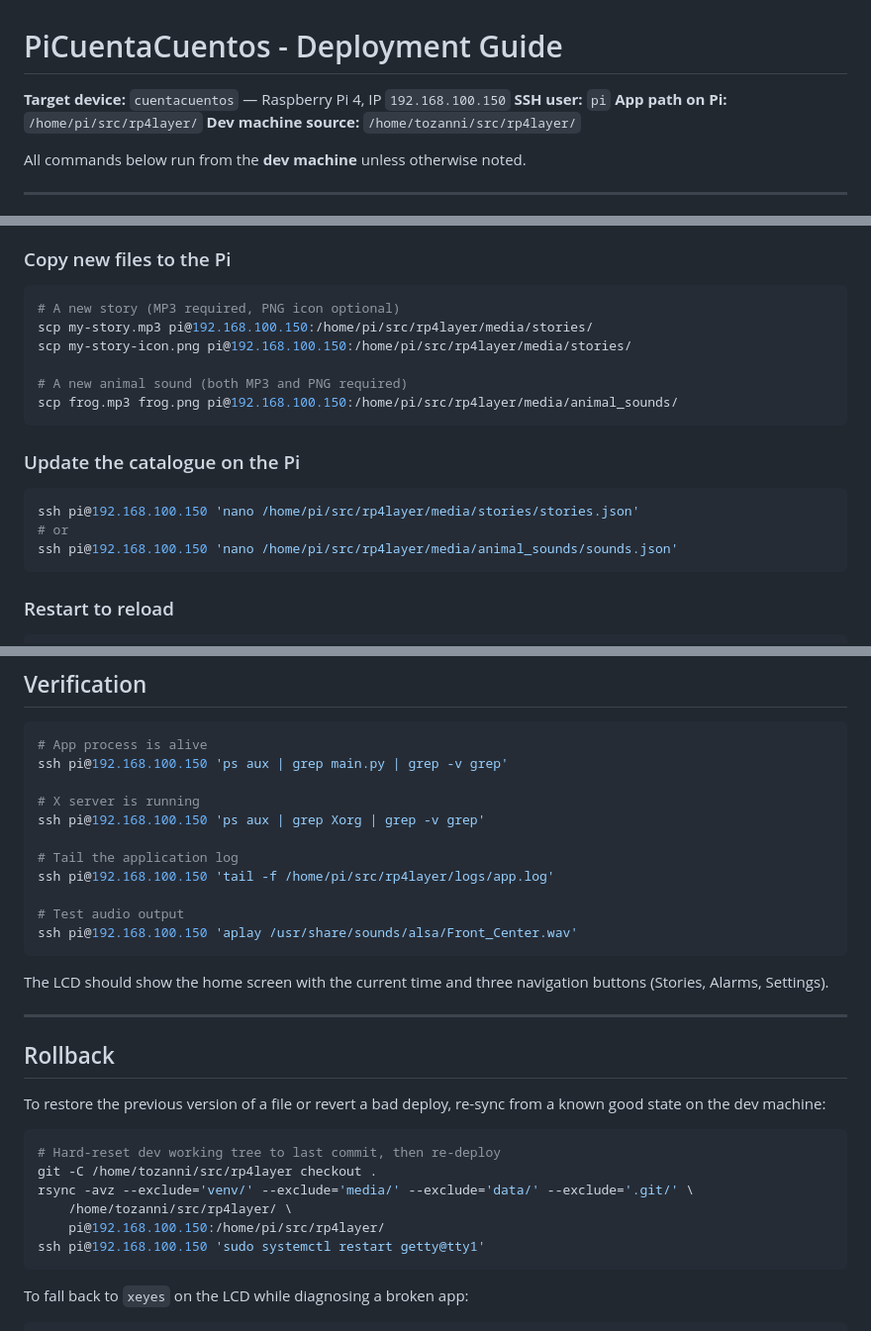
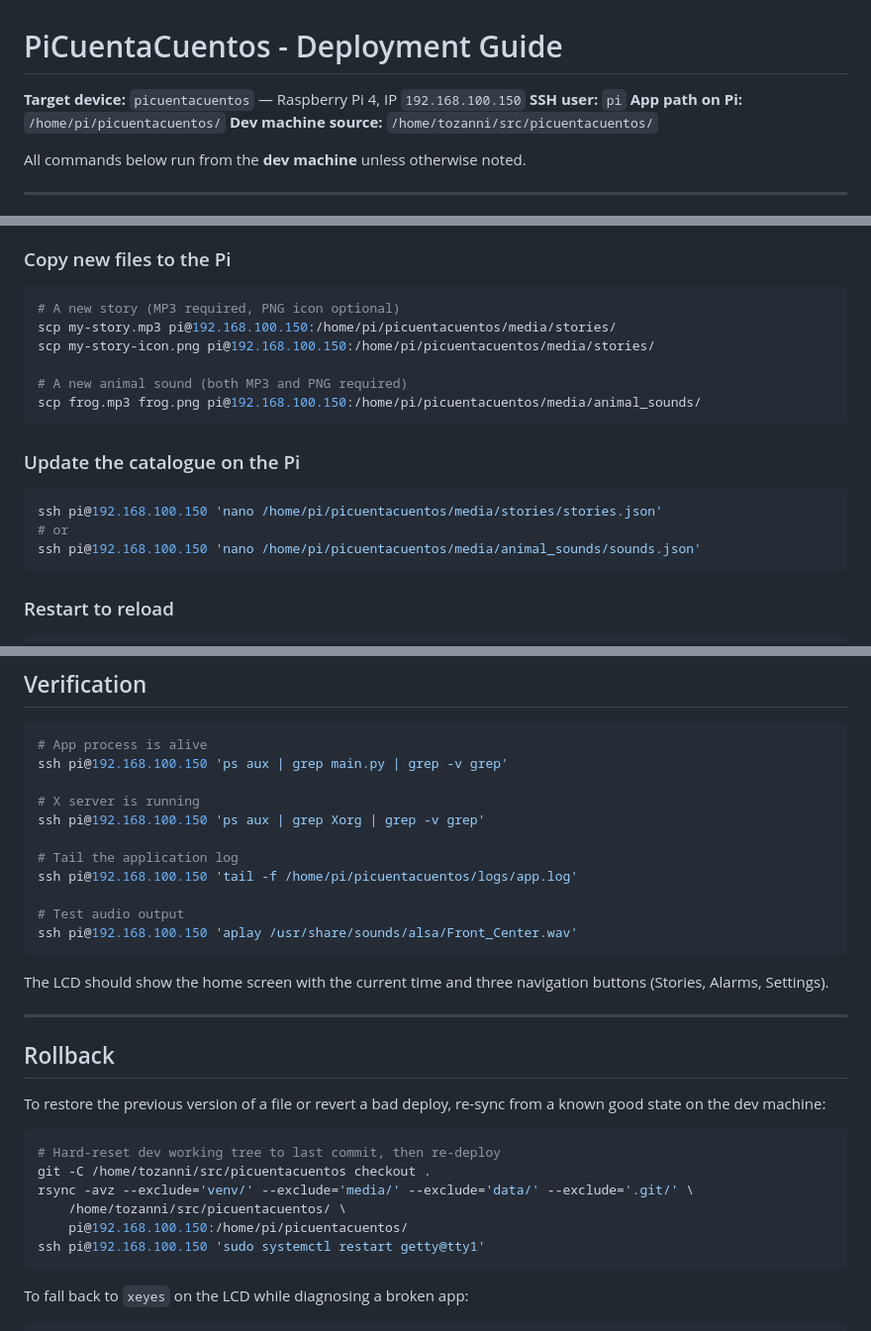
Before and after one commit to eduhrami/picuentacuentos, a Markdown page: docs/DEPLOY.md, 3 parts joined by grey strips. Shown at 99% size. Drawn GitHub-style.

````diff
--- a/docs/DEPLOY.md
+++ b/docs/DEPLOY.md
@@ -1,9 +1,9 @@
 # PiCuentaCuentos - Deployment Guide
 
-**Target device:** `cuentacuentos` — Raspberry Pi 4, IP `192.168.100.150`
+**Target device:** `picuentacuentos` — Raspberry Pi 4, IP `192.168.100.150`
 **SSH user:** `pi`
-**App path on Pi:** `/home/pi/src/rp4layer/`
-**Dev machine source:** `/home/tozanni/src/rp4layer/`
+**App path on Pi:** `/home/pi/picuentacuentos/`
+**Dev machine source:** `/home/tozanni/src/picuentacuentos/`
 
 All commands below run from the **dev machine** unless otherwise noted.
 
@@ -168,19 +168,19 @@ See `docs/MEDIA_MANAGEMENT.md` for the full catalogue format.
 
 ```bash
 # A new story (MP3 required, PNG icon optional)
-scp my-story.mp3 pi@192.168.100.150:/home/pi/src/rp4layer/media/stories/
-scp my-story-icon.png pi@192.168.100.150:/home/pi/src/rp4layer/media/stories/
+scp my-story.mp3 pi@192.168.100.150:/home/pi/picuentacuentos/media/stories/
+scp my-story-icon.png pi@192.168.100.150:/home/pi/picuentacuentos/media/stories/
 
 # A new animal sound (both MP3 and PNG required)
-scp frog.mp3 frog.png pi@192.168.100.150:/home/pi/src/rp4layer/media/animal_sounds/
+scp frog.mp3 frog.png pi@192.168.100.150:/home/pi/picuentacuentos/media/animal_sounds/
 ```
 
 ### Update the catalogue on the Pi
 
 ```bash
-ssh pi@192.168.100.150 'nano /home/pi/src/rp4layer/media/stories/stories.json'
+ssh pi@192.168.100.150 'nano /home/pi/picuentacuentos/media/stories/stories.json'
 # or
-ssh pi@192.168.100.150 'nano /home/pi/src/rp4layer/media/animal_sounds/sounds.json'
+ssh pi@192.168.100.150 'nano /home/pi/picuentacuentos/media/animal_sounds/sounds.json'
 ```
 
 ### Restart to reload
@@ -201,7 +201,7 @@ ssh pi@192.168.100.150 'ps aux | grep main.py | grep -v grep'
 ssh pi@192.168.100.150 'ps aux | grep Xorg | grep -v grep'
 
 # Tail the application log
-ssh pi@192.168.100.150 'tail -f /home/pi/src/rp4layer/logs/app.log'
+ssh pi@192.168.100.150 'tail -f /home/pi/picuentacuentos/logs/app.log'
 
 # Test audio output
 ssh pi@192.168.100.150 'aplay /usr/share/sounds/alsa/Front_Center.wav'
@@ -219,10 +219,10 @@ re-sync from a known good state on the dev machine:
 
 ```bash
 # Hard-reset dev working tree to last commit, then re-deploy
-git -C /home/tozanni/src/rp4layer checkout .
+git -C /home/tozanni/src/picuentacuentos checkout .
 rsync -avz --exclude='venv/' --exclude='media/' --exclude='data/' --exclude='.git/' \
-    /home/tozanni/src/rp4layer/ \
-    pi@192.168.100.150:/home/pi/src/rp4layer/
+    /home/tozanni/src/picuentacuentos/ \
+    pi@192.168.100.150:/home/pi/picuentacuentos/
 ssh pi@192.168.100.150 'sudo systemctl restart getty@tty1'
 ```
 
````
Also changed, not shown: other parts of docs/DEPLOY.md (+18 -18 lines).
